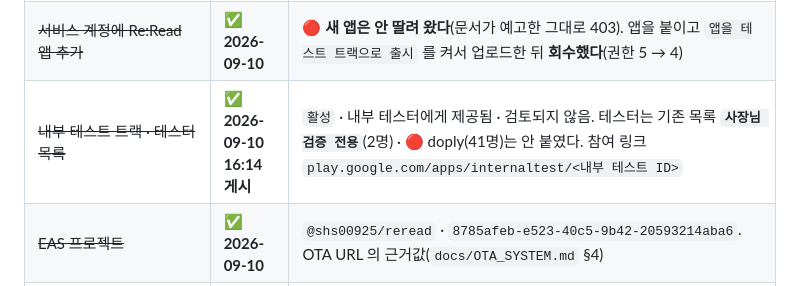
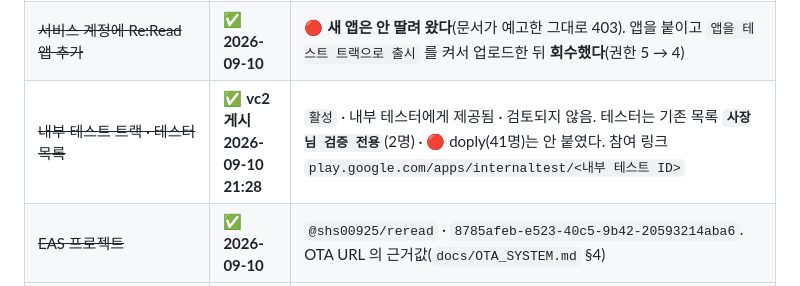
Before and after one commit to sonwheesung/Bookmind, a Markdown page: CLAUDE.md, the part around one of its changes. Drawn GitHub-style.

```diff
--- a/CLAUDE.md
+++ b/CLAUDE.md
@@ -556,7 +556,7 @@ Doze 이력을 초기화한다.** 그러면 Phase 4 의 남은 축(실기기 다
 | Google Sign-In OAuth 클라이언트 | ❌ | Play 서명 키 SHA-1 필요 |
 | ~~Play 콘솔 앱 생성~~ | ✅ **2026-09-10** | **Re:Read** · 앱 ID `4973508670760124973` · 기본 언어 **en-US**(결정 #7) · 앱 · 무료. 🔴 패키지명은 그 항목에 **영구 고정**됐다 |
 | ~~서비스 계정에 Re:Read 앱 추가~~ | ✅ **2026-09-10** | 🔴 **새 앱은 안 딸려 왔다**(문서가 예고한 그대로 403). 앱을 붙이고 `앱을 테스트 트랙으로 출시` 를 켜서 업로드한 뒤 **회수했다**(권한 5 → 4) |
-| ~~내부 테스트 트랙 · 테스터 목록~~ | ✅ **2026-09-10 16:14 게시** | `활성` · 내부 테스터에게 제공됨 · 검토되지 않음. 테스터는 기존 목록 **`사장님 검증 전용`**(2명) · 🔴 doply(41명)는 안 붙였다. 참여 링크 `play.google.com/apps/internaltest/<내부 테스트 ID>` |
+| ~~내부 테스트 트랙 · 테스터 목록~~ | ✅ **vc2 게시 2026-09-10 21:28** | `활성` · 내부 테스터에게 제공됨 · 검토되지 않음. 테스터는 기존 목록 **`사장님 검증 전용`**(2명) · 🔴 doply(41명)는 안 붙였다. 참여 링크 `play.google.com/apps/internaltest/<내부 테스트 ID>` |
 | ~~EAS 프로젝트~~ | ✅ **2026-09-10** | `@shs00925/reread` · `8785afeb-e523-40c5-9b42-20593214aba6`. OTA URL 의 근거값(`docs/OTA_SYSTEM.md` §4) |
 | ~~업로드 키스토어~~ | ✅ **2026-09-10** | `secrets/reread-upload.jks` · 🔴 잃으면 앱을 영구히 업데이트 못 한다(`docs/BUILD.md` §5) |
 | 처리방침·약관 게시 | ❌ | 글로벌이라 EN·KO 병기. `common/GLOBAL_DATA_COMPLIANCE.md` |
```
Also changed, not shown: other parts of CLAUDE.md (+9 -2 lines).
